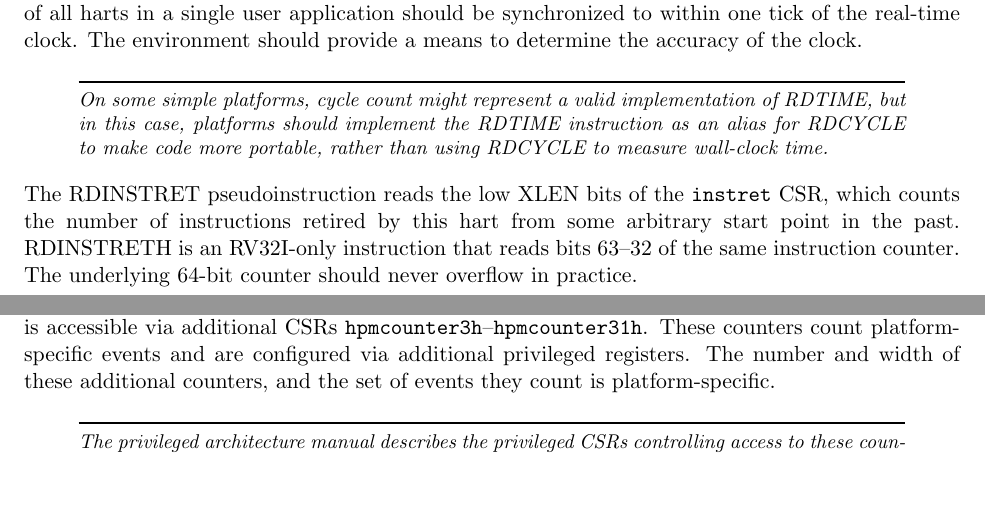
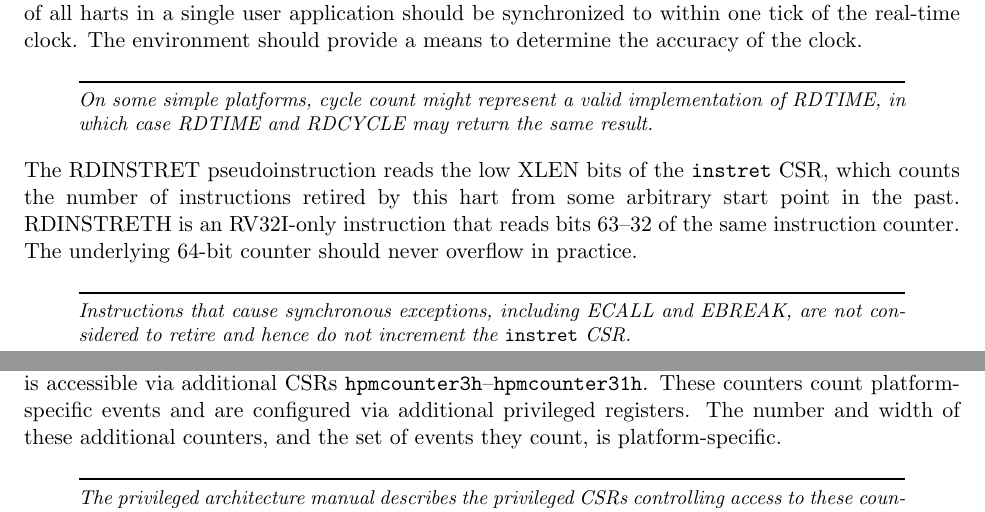
Before and after one commit to riscv/riscv-isa-manual, a LaTeX thesis (src/riscv-spec.tex, which reads src/counters.tex): two parts of pages 80 and 81 of 235, joined at a grey line, cut so that both start at the same text, the shorter picture padded with empty space. Compiled offline with pdfLaTeX.

Commit message:
Improve text in Zicntr section

```diff
--- a/src/counters.tex
+++ b/src/counters.tex
@@ -124,9 +124,8 @@ clock.
 
 \begin{commentary}
 On some simple platforms, cycle count might represent a valid
-implementation of RDTIME, but in this case, platforms should implement
-the RDTIME instruction as an alias for RDCYCLE to make code more
-portable, rather than using RDCYCLE to measure wall-clock time.
+implementation of RDTIME, in which case RDTIME and RDCYCLE may
+return the same result.
 \end{commentary}
 
 The RDINSTRET pseudoinstruction reads the low XLEN bits of the {\tt
@@ -135,6 +134,11 @@ this hart from some arbitrary start point in the past.  RDINSTRETH is
 an RV32I-only instruction that reads bits 63--32 of the same
 instruction counter. The underlying 64-bit counter should never
 overflow in practice.
+
+\begin{commentary}
+Instructions that cause synchronous exceptions, including ECALL and EBREAK,
+are not considered to retire and hence do not increment the {\tt instret} CSR.
+\end{commentary}
 
 The following code sequence will read a valid 64-bit cycle counter value into
 {\tt x3}:{\tt x2}, even if the counter overflows its lower half between reading its upper
```
Also changed, not shown: src/counters.tex (2 more changed lines).
